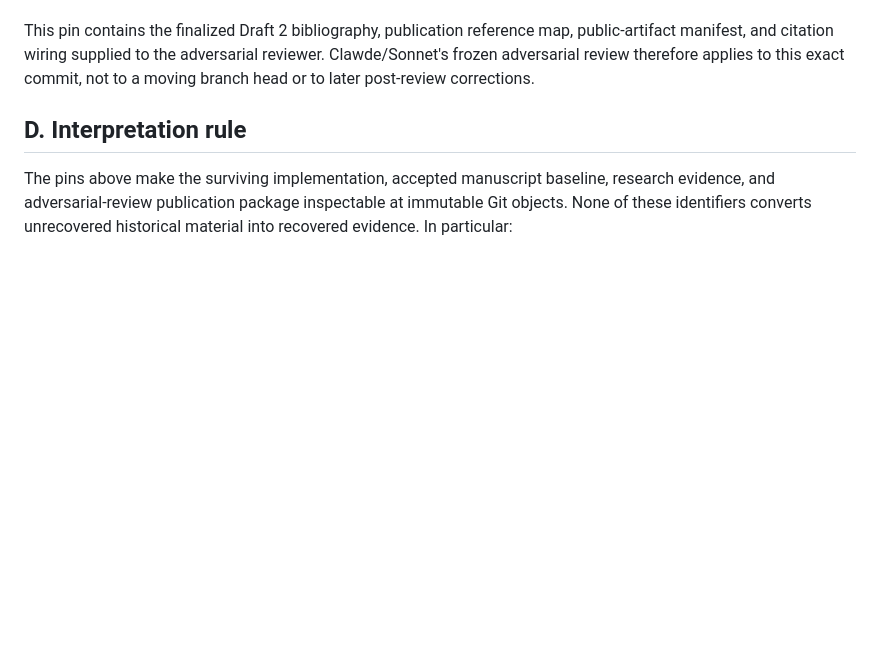
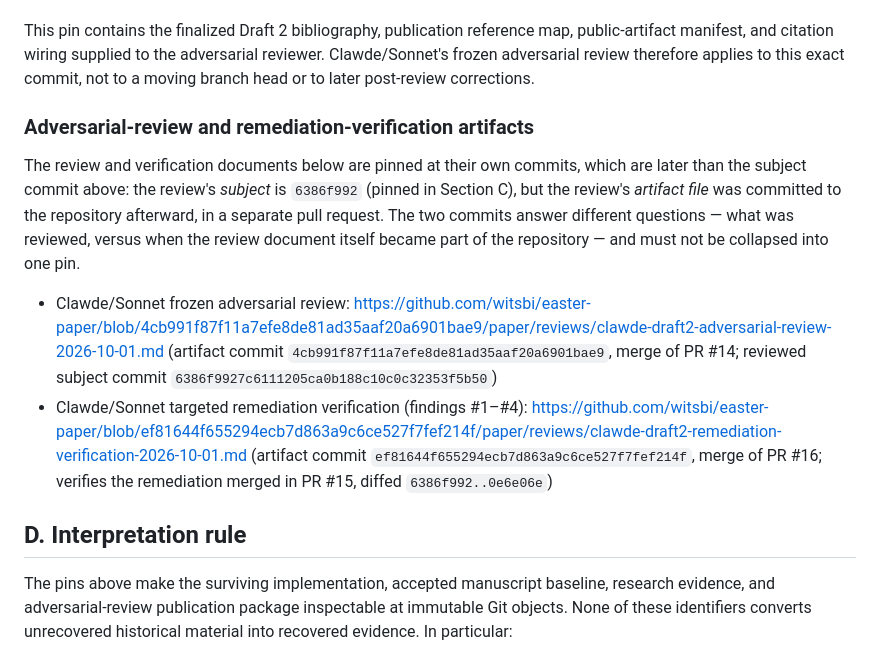
Before and after one commit to witsbi/easter-paper, a Markdown page: paper/draft2/PUBLIC-ARTIFACT-MANIFEST.md, the part around the change. Rendered like a GitHub page; blank space fills up the shorter version.

```diff
--- a/paper/draft2/PUBLIC-ARTIFACT-MANIFEST.md
+++ b/paper/draft2/PUBLIC-ARTIFACT-MANIFEST.md
@@ -71,6 +71,13 @@ This pin contains the accepted Draft 2 manuscript source plus the preserved arch
 
 This pin contains the finalized Draft 2 bibliography, publication reference map, public-artifact manifest, and citation wiring supplied to the adversarial reviewer. Clawde/Sonnet's frozen adversarial review therefore applies to this exact commit, not to a moving branch head or to later post-review corrections.
 
+### Adversarial-review and remediation-verification artifacts
+
+The review and verification documents below are pinned at their own commits, which are later than the subject commit above: the review's *subject* is `6386f992` (pinned in Section C), but the review's *artifact file* was committed to the repository afterward, in a separate pull request. The two commits answer different questions — what was reviewed, versus when the review document itself became part of the repository — and must not be collapsed into one pin.
+
+- Clawde/Sonnet frozen adversarial review: https://github.com/witsbi/easter-paper/blob/4cb991f87f11a7efe8de81ad35aaf20a6901bae9/paper/reviews/clawde-draft2-adversarial-review-2026-10-01.md (artifact commit `4cb991f87f11a7efe8de81ad35aaf20a6901bae9`, merge of PR #14; reviewed subject commit `6386f9927c6111205ca0b188c10c0c32353f5b50`)
+- Clawde/Sonnet targeted remediation verification (findings #1–#4): https://github.com/witsbi/easter-paper/blob/ef81644f655294ecb7d863a9c6ce527f7fef214f/paper/reviews/clawde-draft2-remediation-verification-2026-10-01.md (artifact commit `ef81644f655294ecb7d863a9c6ce527f7fef214f`, merge of PR #16; verifies the remediation merged in PR #15, diffed `6386f992..0e6e06e`)
+
 ## D. Interpretation rule
 
 The pins above make the surviving implementation, accepted manuscript baseline, research evidence, and adversarial-review publication package inspectable at immutable Git objects. None of these identifiers converts unrecovered historical material into recovered evidence. In particular:
```
Also changed, not shown: paper/draft2/13-references.md (+5 -1 lines), paper/draft2/APPENDIX-B-REFERENCE-MAP.md (+2 -0 lines).
